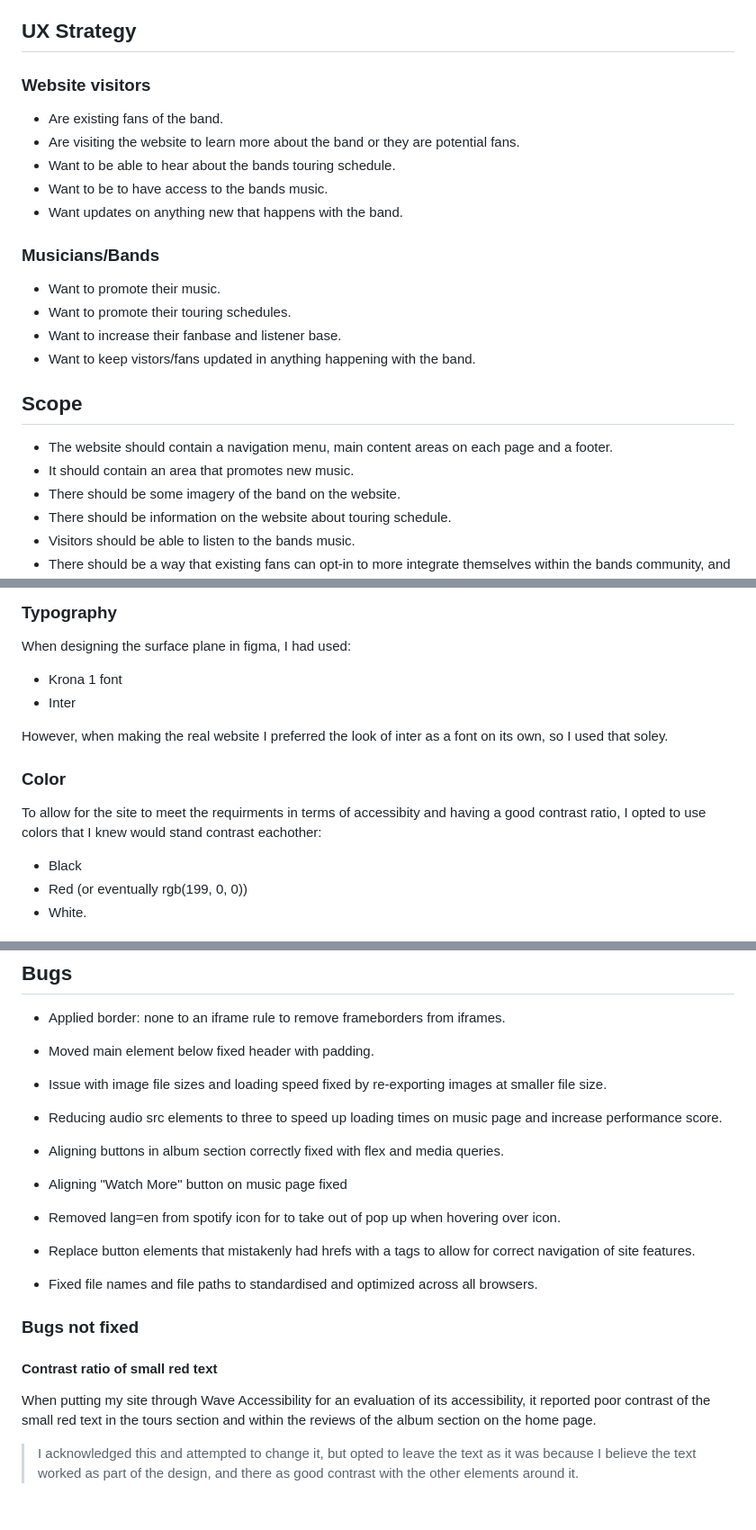
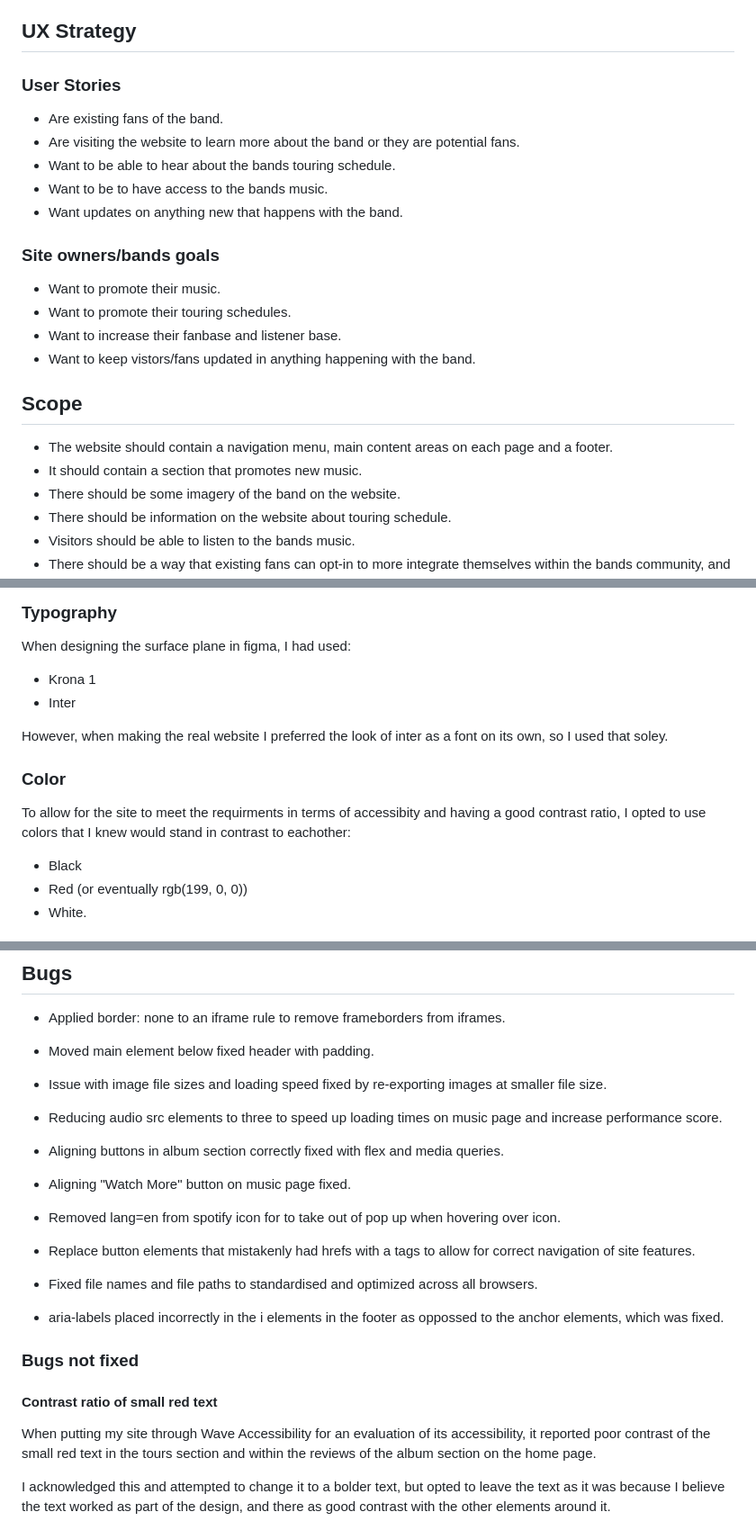
Before and after one commit to jamiemcstay/Project-1, a Markdown page: README.md, 3 parts joined by grey strips. Shown: that part at 90% size. GitHub-like rendering; blank space fills up the shorter version.

```diff
--- a/README.md
+++ b/README.md
@@ -33,7 +33,7 @@ After researching I began a UX design plan that was in line with what I had seen
 
 ## UX Strategy
 
-### Website visitors
+### User Stories
 
 - Are existing fans of the band.
 - Are visiting the website to learn more about the band or they are potential fans.
@@ -41,7 +41,7 @@ After researching I began a UX design plan that was in line with what I had seen
 - Want to be to have access to the bands music.
 - Want updates on anything new that happens with the band.
 
-### Musicians/Bands
+### Site owners/bands goals
 
 -  Want to promote their music.
 -  Want to promote their touring schedules.
@@ -51,7 +51,7 @@ After researching I began a UX design plan that was in line with what I had seen
 ## Scope
 
 - The website should contain a navigation menu, main content areas on each page and a footer.
-- It should contain an area that promotes new music.
+- It should contain a section that promotes new music.
 - There should be some imagery of the band on the website.
 - There should be information on the website about touring schedule.
 - Visitors should be able to listen to the bands music.
@@ -107,14 +107,14 @@ I used figma to build a wireframes of the different pages on the site. I decided
 ### Typography
 
 When designing the surface plane in figma, I had used:
-- Krona 1 font
+- Krona 1
 - Inter
 
 However, when making the real website I preferred the look of inter as a font on its own, so I used that soley.
 
 ### Color
 
-To allow for the site to meet the requirments in terms of accessibity and having a good contrast ratio, I opted to use colors that I knew would stand contrast eachother:
+To allow for the site to meet the requirments in terms of accessibity and having a good contrast ratio, I opted to use colors that I knew would stand in contrast to eachother:
 - Black
 - Red (or eventually rgb(199, 0, 0))
 - White.
@@ -421,7 +453,7 @@ When putting my html files through the html validator, there were some errors th
 
 - Aligning buttons in album section correctly fixed with flex and media queries.
 
-- Aligning "Watch More" button on music page fixed
+- Aligning "Watch More" button on music page fixed.
 
 - Removed lang=en from spotify icon for to take out of pop up when hovering over icon.
 
@@ -429,13 +461,15 @@ When putting my html files through the html validator, there were some errors th
 
 - Fixed file names and file paths to standardised and optimized across all browsers.
 
+- aria-labels placed incorrectly in the i elements in the footer as oppossed to the anchor elements, which was fixed.
+
 ### Bugs not fixed
 
 #### Contrast ratio of small red text
 
 When putting my site through Wave Accessibility for an evaluation of its accessibility, it reported poor contrast of the small red text in the tours section and within the reviews of the album section on the home page.
 
->I acknowledged this and attempted to change it,  but opted to leave the text as it was because I believe the text worked as part of the design, and there as good contrast with the other elements around it.
+I acknowledged this and attempted to change it to a bolder text,  but opted to leave the text as it was because I believe the text worked as part of the design, and there as good contrast with the other elements around it.
 
 ![Wave report of of contrast score](docs/testing/wave-score.png)
 
```
Also changed, not shown: other parts of README.md (+58 -22 lines).
